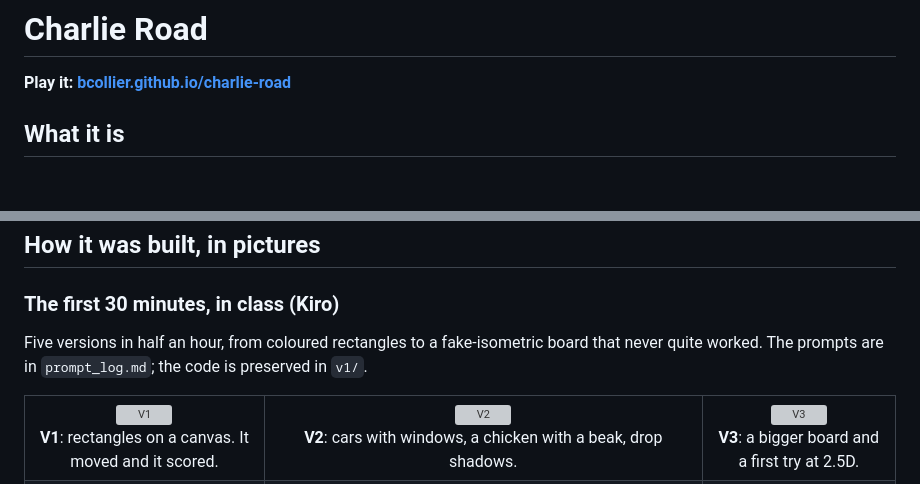
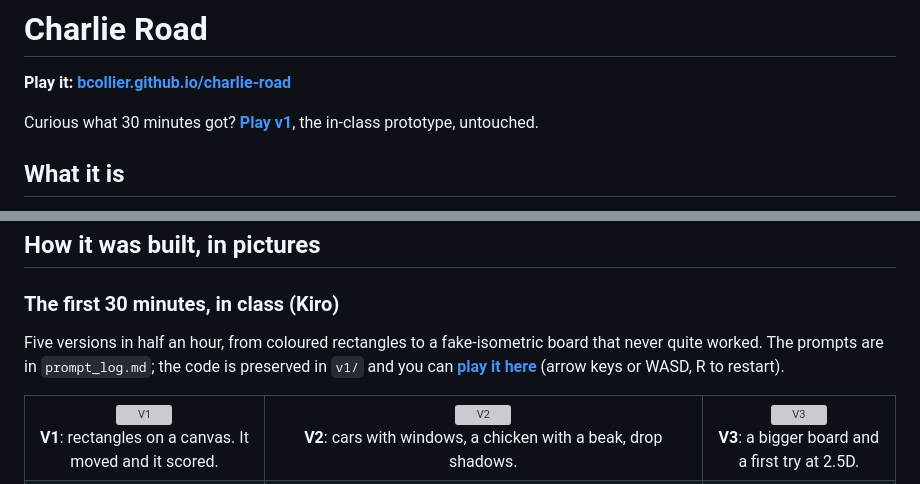
Before and after one commit to bcollier/charlie-road, a Markdown page: README.md, 2 parts joined by grey strips. Rendered like a GitHub page; blank space fills up the shorter version; grey boxes are pictures that could not be loaded.

Commit message:
README: link the playable v1 prototype
v1 is a single self-contained HTML file, so Pages already serves it at
/v1/. Linked from the top, the 30-minutes section, and the documents
table.

Co-Authored-By: Claude Fable 5.1 <noreply@anthropic.com>
Claude-Session: https://claude.ai/code/session_0125jWdmAb7sRGdAm2FJuCo4

```diff
--- a/README.md
+++ b/README.md
@@ -1,6 +1,8 @@
 # Charlie Road
 
 **Play it: [bcollier.github.io/charlie-road](https://bcollier.github.io/charlie-road/)**
+
+Curious what 30 minutes got? **[Play v1](https://bcollier.github.io/charlie-road/v1/)**, the in-class prototype, untouched.
 
 ## What it is
 
@@ -41,7 +43,7 @@ All four are in the game. Static site, no build step, hosted on GitHub Pages.
 
 ### The first 30 minutes, in class (Kiro)
 
-Five versions in half an hour, from coloured rectangles to a fake-isometric board that never quite worked. The prompts are in `prompt_log.md`; the code is preserved in `v1/`.
+Five versions in half an hour, from coloured rectangles to a fake-isometric board that never quite worked. The prompts are in `prompt_log.md`; the code is preserved in `v1/` and you can **[play it here](https://bcollier.github.io/charlie-road/v1/)** (arrow keys or WASD, R to restart).
 
 <table>
   <tr>
```
Also changed, not shown: other parts of README.md (+1 -1 lines).
